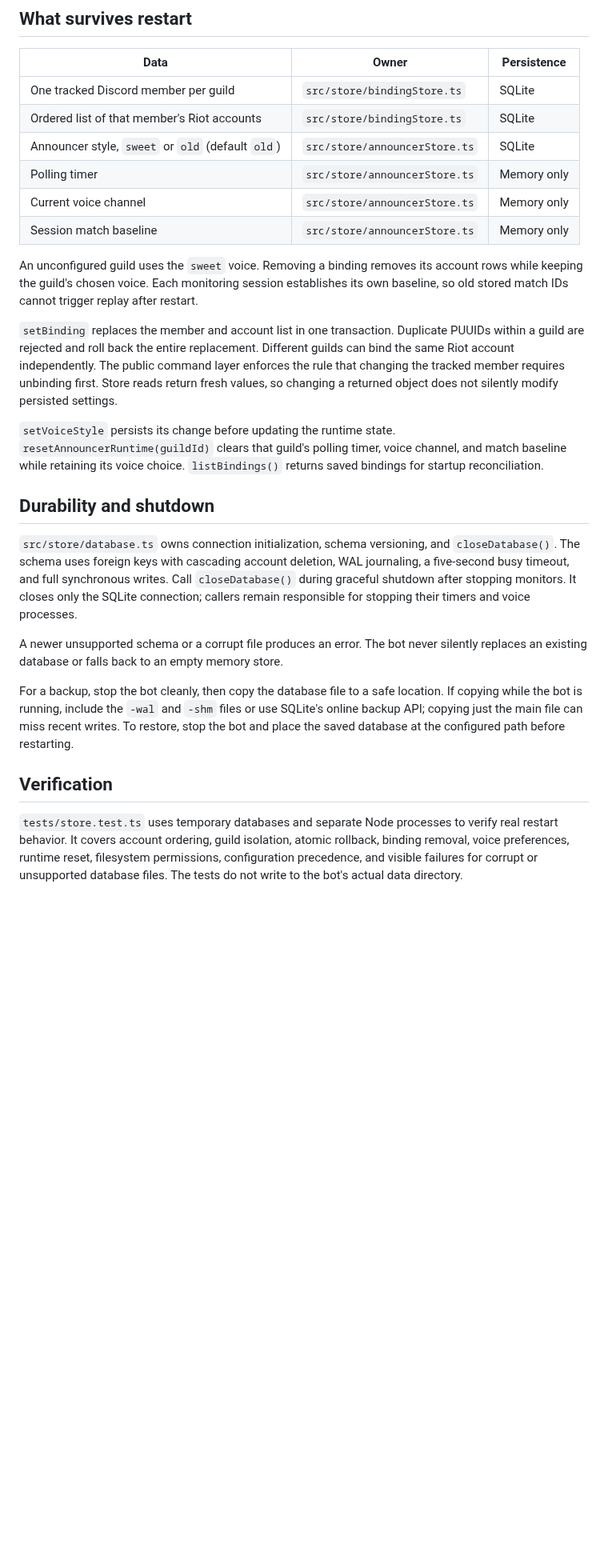
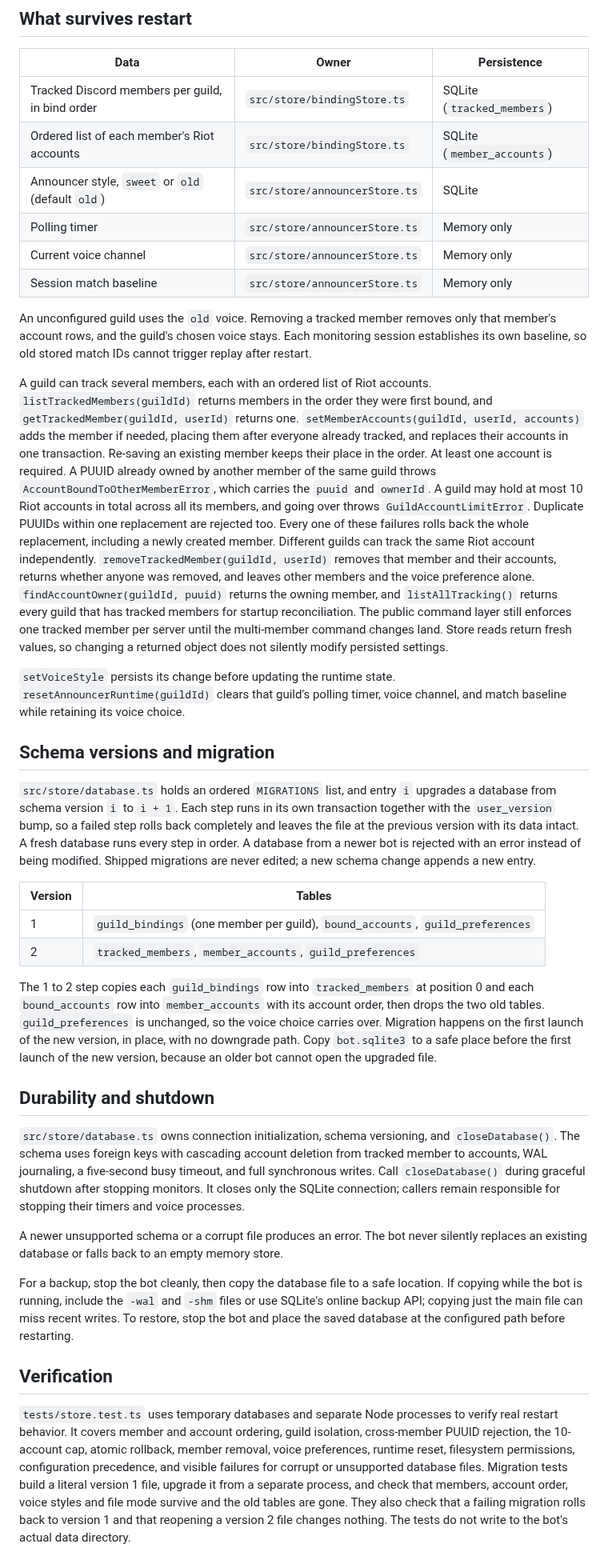
Before and after one commit to ryangandev/m-advisor, a Markdown page: docs/storage.md, the part around one of its changes. Shown at 80% size. Rendered like a GitHub page; blank space fills up the shorter version.

Commit message:
docs: describe the multi-member schema, migration and backup note

```diff
--- a/docs/storage.md
+++ b/docs/storage.md
@@ -22,31 +22,57 @@ The database contains Discord member IDs and Riot account IDs, so keep it outsid
 
 | Data | Owner | Persistence |
 | --- | --- | --- |
-| One tracked Discord member per guild | `src/store/bindingStore.ts` | SQLite |
-| Ordered list of that member's Riot accounts | `src/store/bindingStore.ts` | SQLite |
+| Tracked Discord members per guild, in bind order | `src/store/bindingStore.ts` | SQLite (`tracked_members`) |
+| Ordered list of each member's Riot accounts | `src/store/bindingStore.ts` | SQLite (`member_accounts`) |
 | Announcer style, `sweet` or `old` (default `old`) | `src/store/announcerStore.ts` | SQLite |
 | Polling timer | `src/store/announcerStore.ts` | Memory only |
 | Current voice channel | `src/store/announcerStore.ts` | Memory only |
 | Session match baseline | `src/store/announcerStore.ts` | Memory only |
 
-An unconfigured guild uses the `sweet` voice.
-Removing a binding removes its account rows while keeping the guild's chosen voice.
+An unconfigured guild uses the `old` voice.
+Removing a tracked member removes only that member's account rows, and the guild's chosen voice stays.
 Each monitoring session establishes its own baseline, so old stored match IDs cannot trigger replay after restart.
 
-`setBinding` replaces the member and account list in one transaction.
-Duplicate PUUIDs within a guild are rejected and roll back the entire replacement.
-Different guilds can bind the same Riot account independently.
-The public command layer enforces the rule that changing the tracked member requires unbinding first.
+A guild can track several members, each with an ordered list of Riot accounts.
+`listTrackedMembers(guildId)` returns members in the order they were first bound, and `getTrackedMember(guildId, userId)` returns one.
+`setMemberAccounts(guildId, userId, accounts)` adds the member if needed, placing them after everyone already tracked, and replaces their accounts in one transaction.
+Re-saving an existing member keeps their place in the order.
+At least one account is required.
+A PUUID already owned by another member of the same guild throws `AccountBoundToOtherMemberError`, which carries the `puuid` and `ownerId`.
+A guild may hold at most 10 Riot accounts in total across all its members, and going over throws `GuildAccountLimitError`.
+Duplicate PUUIDs within one replacement are rejected too.
+Every one of these failures rolls back the whole replacement, including a newly created member.
+Different guilds can track the same Riot account independently.
+`removeTrackedMember(guildId, userId)` removes that member and their accounts, returns whether anyone was removed, and leaves other members and the voice preference alone.
+`findAccountOwner(guildId, puuid)` returns the owning member, and `listAllTracking()` returns every guild that has tracked members for startup reconciliation.
+The public command layer still enforces one tracked member per server until the multi-member command changes land.
 Store reads return fresh values, so changing a returned object does not silently modify persisted settings.
 
 `setVoiceStyle` persists its change before updating the runtime state.
 `resetAnnouncerRuntime(guildId)` clears that guild's polling timer, voice channel, and match baseline while retaining its voice choice.
-`listBindings()` returns saved bindings for startup reconciliation.
+
+## Schema versions and migration
+
+`src/store/database.ts` holds an ordered `MIGRATIONS` list, and entry `i` upgrades a database from schema version `i` to `i + 1`.
+Each step runs in its own transaction together with the `user_version` bump, so a failed step rolls back completely and leaves the file at the previous version with its data intact.
+A fresh database runs every step in order.
+A database from a newer bot is rejected with an error instead of being modified.
+Shipped migrations are never edited; a new schema change appends a new entry.
+
+| Version | Tables |
+| --- | --- |
+| 1 | `guild_bindings` (one member per guild), `bound_accounts`, `guild_preferences` |
+| 2 | `tracked_members`, `member_accounts`, `guild_preferences` |
+
+The 1 to 2 step copies each `guild_bindings` row into `tracked_members` at position 0 and each `bound_accounts` row into `member_accounts` with its account order, then drops the two old tables.
+`guild_preferences` is unchanged, so the voice choice carries over.
+Migration happens on the first launch of the new version, in place, with no downgrade path.
+Copy `bot.sqlite3` to a safe place before the first launch of the new version, because an older bot cannot open the upgraded file.
 
 ## Durability and shutdown
 
 `src/store/database.ts` owns connection initialization, schema versioning, and `closeDatabase()`.
-The schema uses foreign keys with cascading account deletion, WAL journaling, a five-second busy timeout, and full synchronous writes.
+The schema uses foreign keys with cascading account deletion from tracked member to accounts, WAL journaling, a five-second busy timeout, and full synchronous writes.
 Call `closeDatabase()` during graceful shutdown after stopping monitors.
 It closes only the SQLite connection; callers remain responsible for stopping their timers and voice processes.
 
@@ -60,5 +86,7 @@ To restore, stop the bot and place the saved database at the configured path bef
 ## Verification
 
 `tests/store.test.ts` uses temporary databases and separate Node processes to verify real restart behavior.
-It covers account ordering, guild isolation, atomic rollback, binding removal, voice preferences, runtime reset, filesystem permissions, configuration precedence, and visible failures for corrupt or unsupported database files.
+It covers member and account ordering, guild isolation, cross-member PUUID rejection, the 10-account cap, atomic rollback, member removal, voice preferences, runtime reset, filesystem permissions, configuration precedence, and visible failures for corrupt or unsupported database files.
+Migration tests build a literal version 1 file, upgrade it from a separate process, and check that members, account order, voice styles and file mode survive and the old tables are gone.
+They also check that a failing migration rolls back to version 1 and that reopening a version 2 file changes nothing.
 The tests do not write to the bot's actual data directory.
```
Also changed, not shown: other parts of docs/storage.md (+1 -1 lines).
